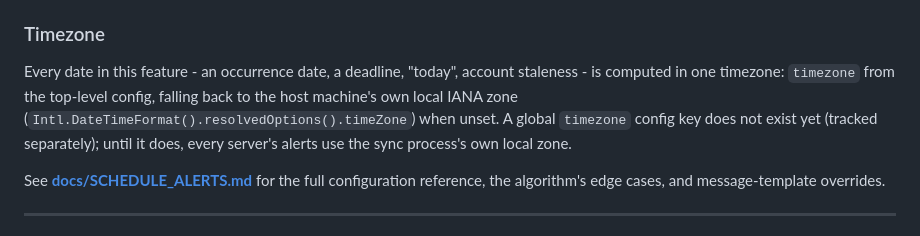
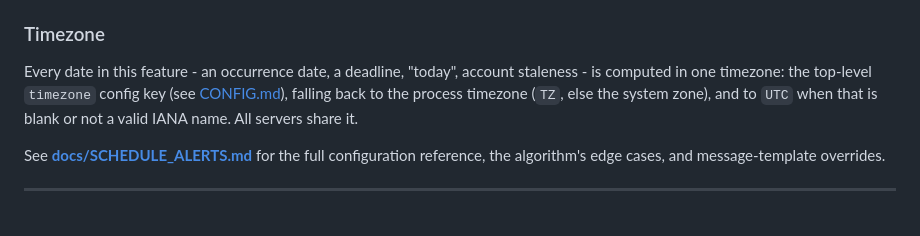
Before and after one commit to agigante80/Actual-sync, a Markdown page: README.md, the part around the change. Drawn GitHub-style.

```diff
--- a/README.md
+++ b/README.md
@@ -1039,7 +1039,7 @@ A variable that does not apply to the current event type is always present as `n
 
 ### Timezone
 
-Every date in this feature - an occurrence date, a deadline, "today", account staleness - is computed in one timezone: `timezone` from the top-level config, falling back to the host machine's own local IANA zone (`Intl.DateTimeFormat().resolvedOptions().timeZone`) when unset. A global `timezone` config key does not exist yet (tracked separately); until it does, every server's alerts use the sync process's own local zone.
+Every date in this feature - an occurrence date, a deadline, "today", account staleness - is computed in one timezone: the top-level `timezone` config key (see [CONFIG.md](docs/CONFIG.md#timezone-optional)), falling back to the process timezone (`TZ`, else the system zone), and to `UTC` when that is blank or not a valid IANA name. All servers share it.
 
 See **[docs/SCHEDULE_ALERTS.md](docs/SCHEDULE_ALERTS.md)** for the full configuration reference, the algorithm's edge cases, and message-template overrides.
 
```
Also changed, not shown: docs/CONFIG.md (+6 -1 lines), docs/SCHEDULE_ALERTS.md (+7 -7 lines).
